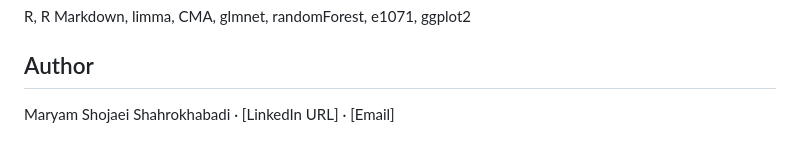
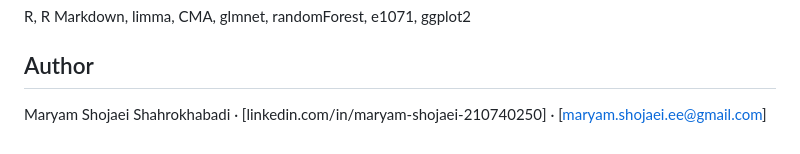
Before and after one commit to maryamshojaeiee-hub/Analysis-of-High-Dimensional-Gene-Expression-Data, a Markdown page: README.md, the part around the change. Rendered like a GitHub page.

```diff
--- a/README.md
+++ b/README.md
@@ -43,4 +43,4 @@ Hierarchical clustering and k-means with the gap statistic. Clustering without l
 R, R Markdown, limma, CMA, glmnet, randomForest, e1071, ggplot2
 
 ## Author
-Maryam Shojaei Shahrokhabadi · [LinkedIn URL] · [Email]
+Maryam Shojaei Shahrokhabadi · [linkedin.com/in/maryam-shojaei-210740250] · [maryam.shojaei.ee@gmail.com]
```
